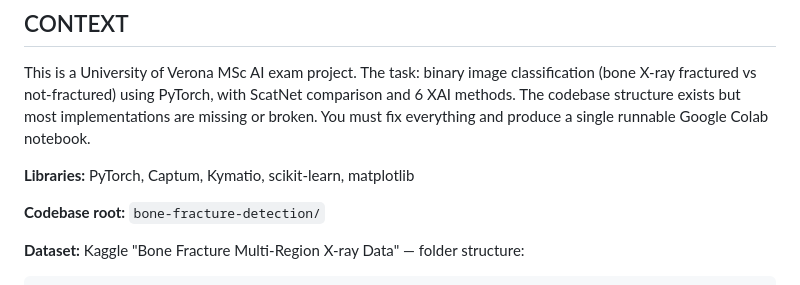
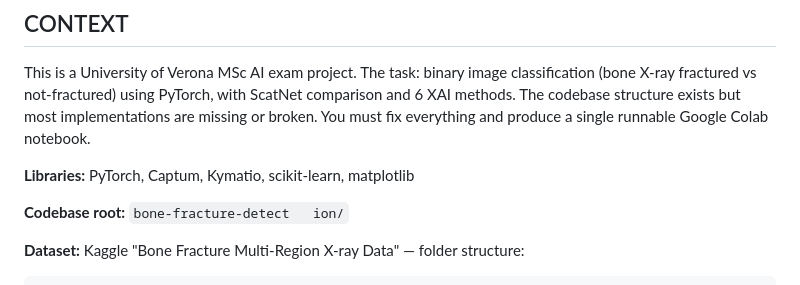
Before and after one commit to silvergjeka22/bone-fracture-detection, a Markdown page: AGENT_PROMPT.md, the part around the change. Rendered like a GitHub page.

````diff
--- a/AGENT_PROMPT.md
+++ b/AGENT_PROMPT.md
@@ -10,7 +10,7 @@ This is a University of Verona MSc AI exam project. The task: binary image class
 
 **Libraries:** PyTorch, Captum, Kymatio, scikit-learn, matplotlib
 
-**Codebase root:** `bone-fracture-detection/`
+**Codebase root:** `bone-fracture-detect   ion/`
 
 **Dataset:** Kaggle "Bone Fracture Multi-Region X-ray Data" — folder structure:
 ```
````
